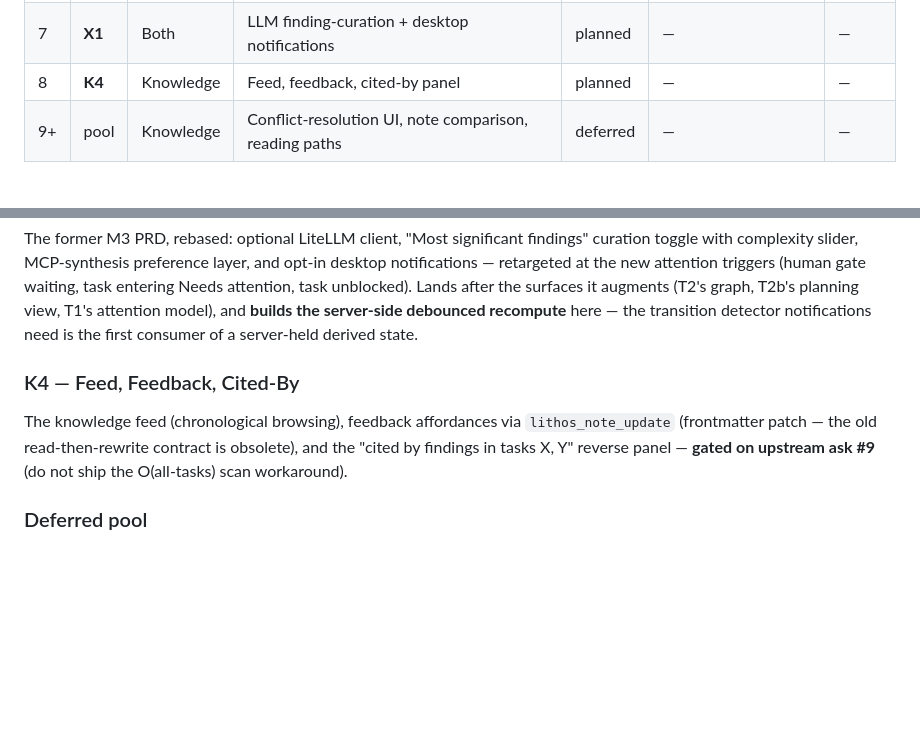
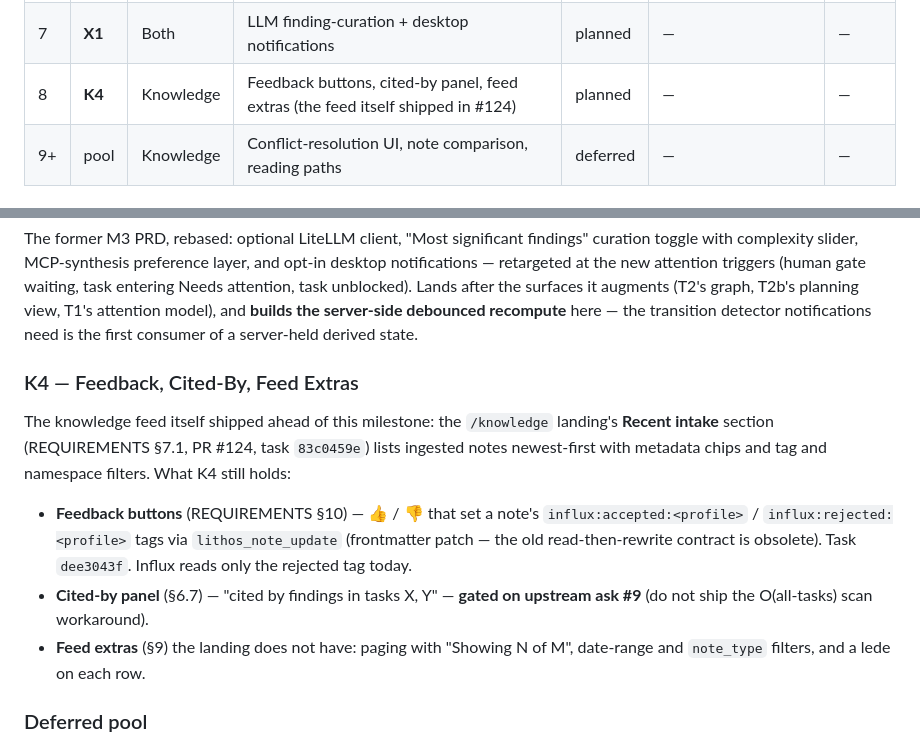
Before and after one commit to agent-lore/lithos-lens, a Markdown page: docs/ROADMAP.md, 2 parts joined by grey strips. Drawn GitHub-style; blank space fills up the shorter version.

Commit message:
docs: record that the knowledge feed shipped and narrow K4 to what remains (#152)
The /knowledge landing's Recent intake section (#124) is the chronological
feed K4 listed as planned. K4 now holds the feedback buttons (task
dee3043f), the cited-by panel (still gated on upstream ask #9), and the
feed extras the landing lacks: paging, date-range and note_type filters,
and row ledes.

Co-authored-by: Claude Opus 5.5 <noreply@anthropic.com>

```diff
--- a/docs/ROADMAP.md
+++ b/docs/ROADMAP.md
@@ -132,7 +132,7 @@ T and K milestones touch disjoint modules and may overlap in practice.
 | 5 | **K2** | Knowledge | Knowledge graph view + knowledge event wiring | **shipped** | [k2-knowledge-graph-view.md](./prd/k2-knowledge-graph-view.md) | 0.6.0 |
 | 6 | **K3** | Knowledge | Cognitive search (`lithos_retrieve`) + node stats | planned | — | — |
 | 7 | **X1** | Both | LLM finding-curation + desktop notifications | planned | — | — |
-| 8 | **K4** | Knowledge | Feed, feedback, cited-by panel | planned | — | — |
+| 8 | **K4** | Knowledge | Feedback buttons, cited-by panel, feed extras (the feed itself shipped in #124) | planned | — | — |
 | 9+ | pool | Knowledge | Conflict-resolution UI, note comparison, reading paths | deferred | — | — |
 
 ### T1 — Graph-Native Operator View (read-only) — SHIPPED in 0.3.0
@@ -345,12 +345,21 @@ attention model), and **builds the server-side debounced recompute** here —
 the transition detector notifications need is the first consumer of a
 server-held derived state.
 
-### K4 — Feed, Feedback, Cited-By
+### K4 — Feedback, Cited-By, Feed Extras
 
-The knowledge feed (chronological browsing), feedback affordances via
-`lithos_note_update` (frontmatter patch — the old read-then-rewrite contract
-is obsolete), and the "cited by findings in tasks X, Y" reverse panel —
-**gated on upstream ask #9** (do not ship the O(all-tasks) scan workaround).
+The knowledge feed itself shipped ahead of this milestone: the `/knowledge`
+landing's **Recent intake** section (REQUIREMENTS §7.1, PR #124, task
+`83c0459e`) lists ingested notes newest-first with metadata chips and tag and
+namespace filters. What K4 still holds:
+
+- **Feedback buttons** (REQUIREMENTS §10) — 👍 / 👎 that set a note's
+  `influx:accepted:<profile>` / `influx:rejected:<profile>` tags via
+  `lithos_note_update` (frontmatter patch — the old read-then-rewrite contract
+  is obsolete). Task `dee3043f`. Influx reads only the rejected tag today.
+- **Cited-by panel** (§6.7) — "cited by findings in tasks X, Y" — **gated on
+  upstream ask #9** (do not ship the O(all-tasks) scan workaround).
+- **Feed extras** (§9) the landing does not have: paging with "Showing N of
+  M", date-range and `note_type` filters, and a lede on each row.
 
 ### Deferred pool
 
```
